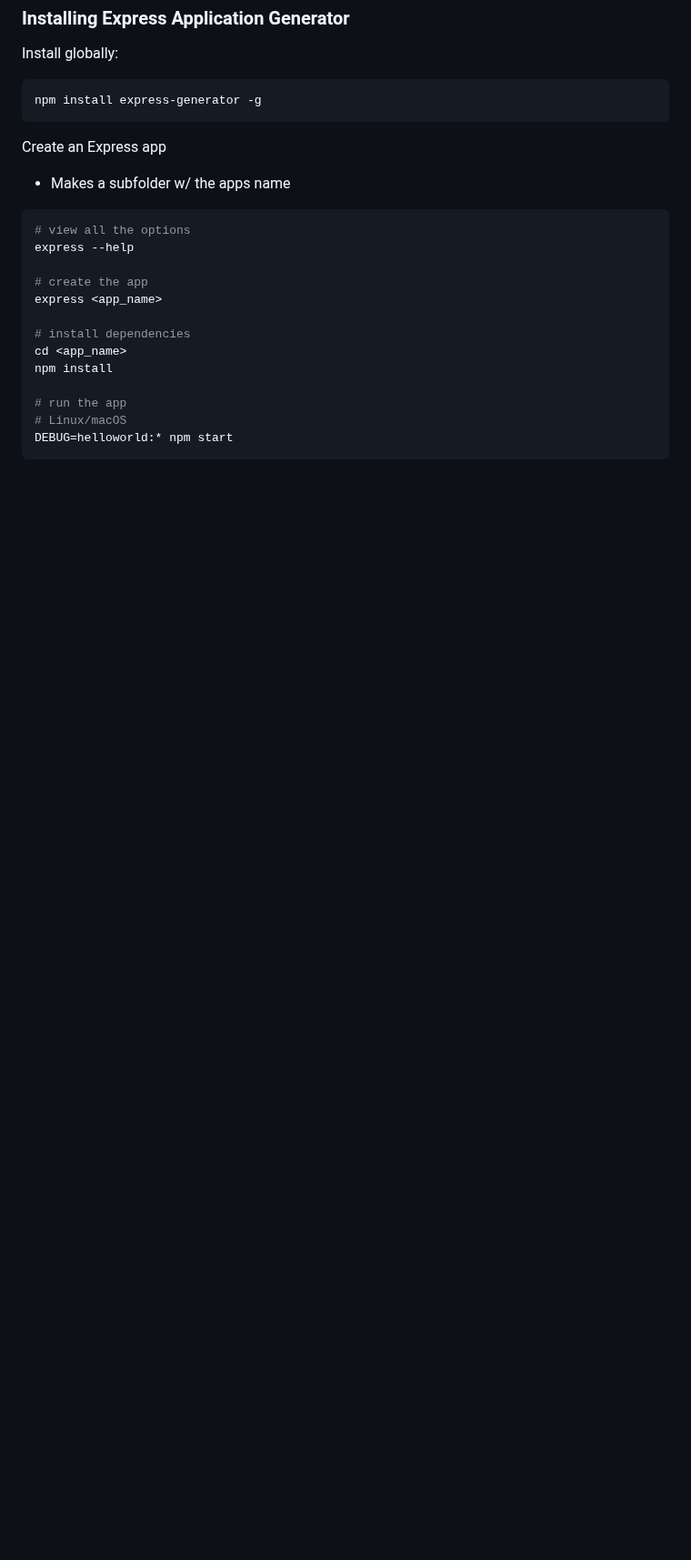
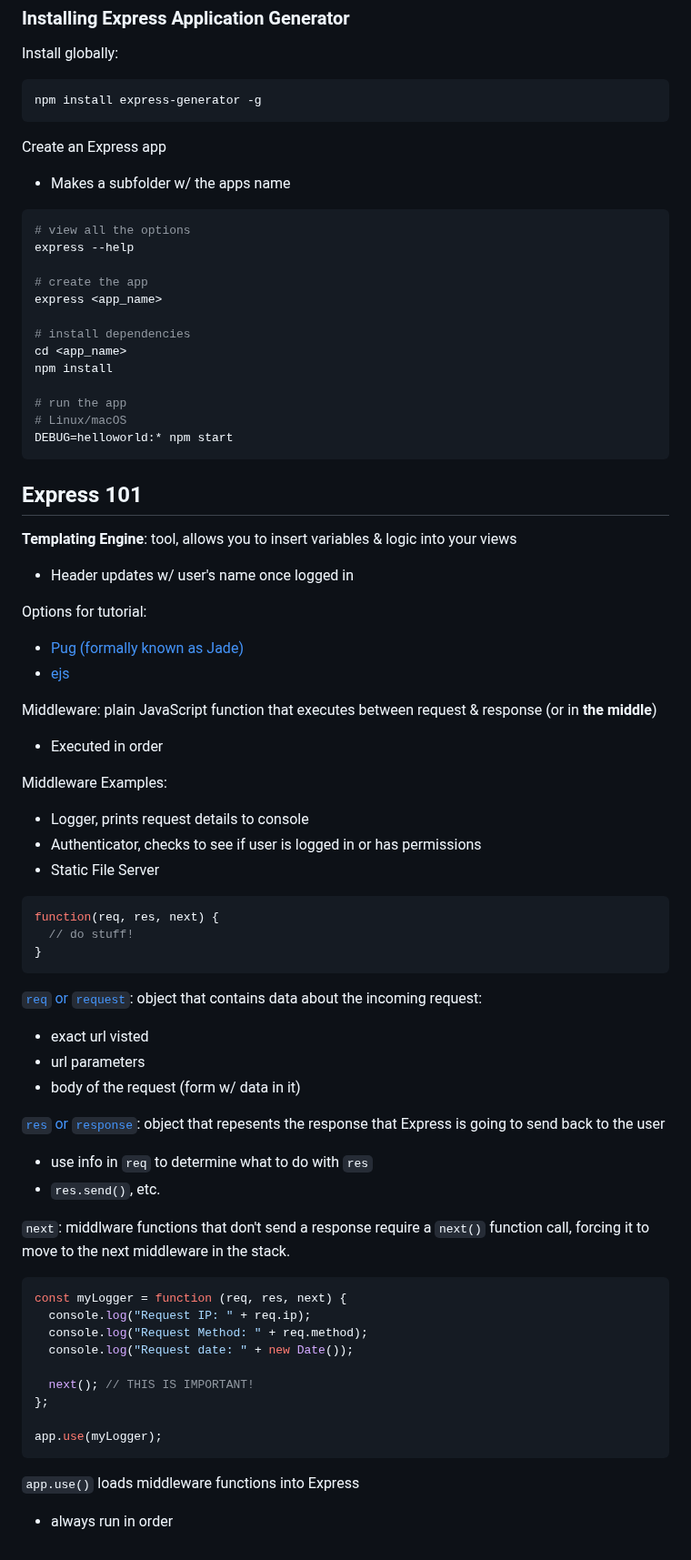
Before and after one commit to bmilcs/odin-project, a Markdown page: express.md, the part around the change. Shown at 91% size. GitHub-like rendering; blank space fills up the shorter version.

Commit message:
Add odin's Express 101 to mongodb

````diff
--- a/express.md
+++ b/express.md
@@ -499,3 +499,59 @@ npm install
 # Linux/macOS
 DEBUG=helloworld:* npm start
 ```
+
+## Express 101
+
+**Templating Engine**: tool, allows you to insert variables & logic into your views
+
+- Header updates w/ user's name once logged in
+
+Options for tutorial:
+
+- [Pug (formally known as Jade)](https://pugjs.org/)
+- [ejs](https://ejs.co/)
+
+Middleware: plain JavaScript function that executes between request & response (or in **the middle**)
+
+- Executed in order
+
+Middleware Examples:
+
+- Logger, prints request details to console
+- Authenticator, checks to see if user is logged in or has permissions
+- Static File Server
+
+```js
+function(req, res, next) {
+  // do stuff!
+}
+```
+
+[`req` or `request`](https://expressjs.com/en/4x/api.html#req): object that contains data about the incoming request:
+
+- exact url visted
+- url parameters
+- body of the request (form w/ data in it)
+
+[`res` or `response`](https://expressjs.com/en/4x/api.html#res): object that repesents the response that Express is going to send back to the user
+
+- use info in `req` to determine what to do with `res`
+- `res.send()`, etc.
+
+`next`: middlware functions that don't send a response require a `next()` function call, forcing it to move to the next middleware in the stack.
+
+```js
+const myLogger = function (req, res, next) {
+  console.log("Request IP: " + req.ip);
+  console.log("Request Method: " + req.method);
+  console.log("Request date: " + new Date());
+
+  next(); // THIS IS IMPORTANT!
+};
+
+app.use(myLogger);
+```
+
+`app.use()` loads middleware functions into Express
+
+- always run in order
````
